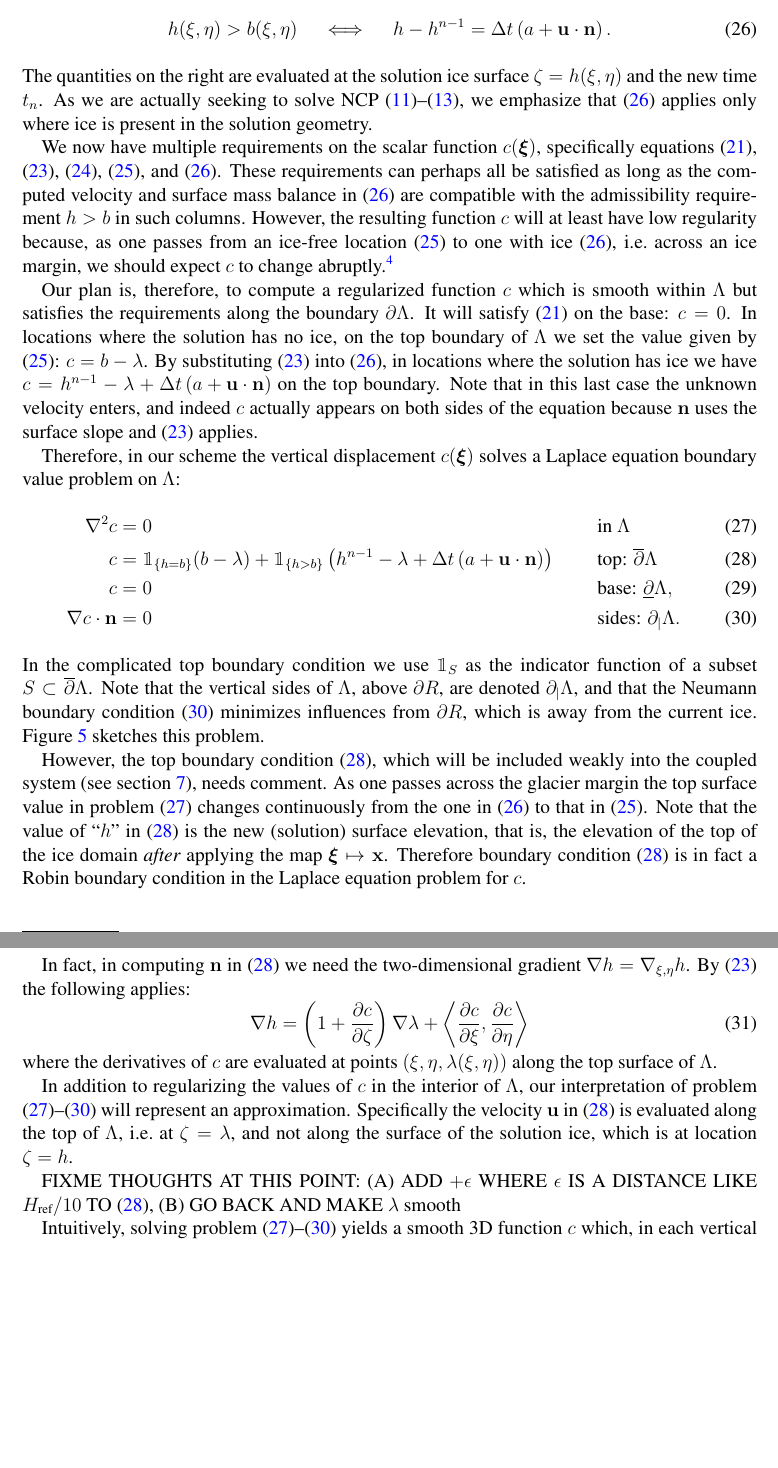
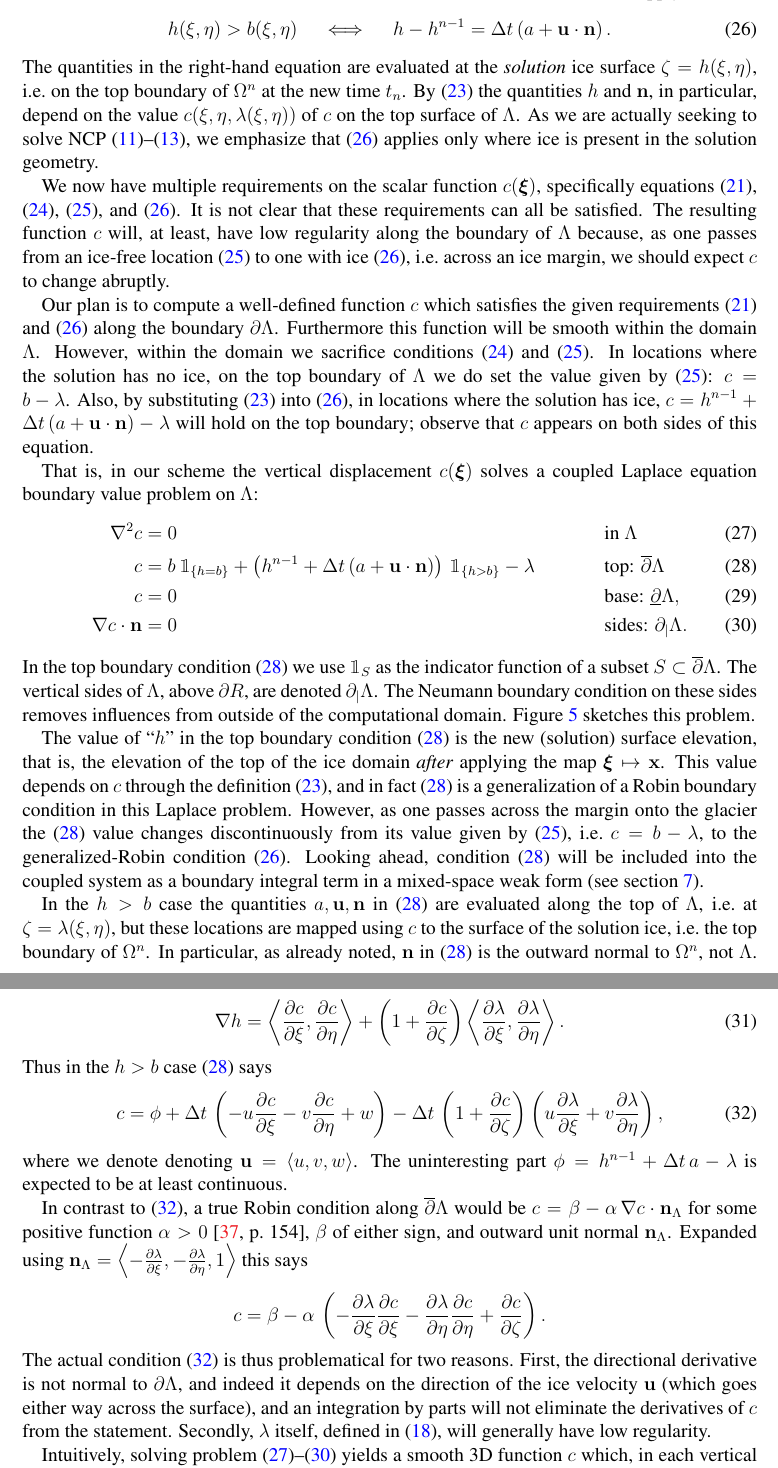
Before and after one commit to bueler/stokes-implicit, a LaTeX paper (doc/simp.tex): two parts of pages 11 and 12 of 23, joined at a grey line, cut so that both start at the same text, the shorter picture padded with empty space. Compiled offline with pdfLaTeX.

Commit message:
edits in section 5, including thoughts on whether the c problem has Robin boundary conditions ... I think it does not!

```diff
--- a/doc/simp.tex
+++ b/doc/simp.tex
@@ -319,20 +320,20 @@ On the other hand, our purpose is to approximate the surface kinematical equatio
 \begin{equation}
 h(\xi,\eta)>b(\xi,\eta) \quad \iff \quad h - h^{n-1} = \Delta t\left(a + \bu \cdot \bn\right). \label{backwardeulerske}
 \end{equation}
-The quantities on the right are evaluated at the solution ice surface $\zeta=h(\xi,\eta)$ and the new time $t_n$.  As we are actually seeking to solve NCP \eqref{strongadmissibility}--\eqref{strongcomplementarity}, we emphasize that \eqref{backwardeulerske} applies only where ice is present in the solution geometry.
+The quantities in the right-hand equation are evaluated at the \emph{solution} ice surface $\zeta=h(\xi,\eta)$, i.e.~on the top boundary of $\Omega^n$ at the new time $t_n$.  By \eqref{maptoptotop} the quantities $h$ and $\bn$, in particular, depend on the value $c(\xi,\eta,\lambda(\xi,\eta))$ of $c$ on the top surface of $\Lambda$.  As we are actually seeking to solve NCP \eqref{strongadmissibility}--\eqref{strongcomplementarity}, we emphasize that \eqref{backwardeulerske} applies only where ice is present in the solution geometry.
 
-We now have multiple requirements on the scalar function $c(\bxi)$, specifically equations \eqref{mapbasetobase}, \eqref{maptoptotop}, \eqref{mapmonotonic}, \eqref{mapcrushes}, and \eqref{backwardeulerske}.  These requirements can perhaps all be satisfied as long as the computed velocity and surface mass balance in \eqref{backwardeulerske} are compatible with the admissibility requirement $h>b$ in such columns.  However, the resulting function $c$ will at least have low regularity because, as one passes from an ice-free location \eqref{mapcrushes} to one with ice \eqref{backwardeulerske}, i.e.~across an ice margin, we should expect $c$ to change abruptly.\footnote{We can offer no regularity theorem.}
+We now have multiple requirements on the scalar function $c(\bxi)$, specifically equations \eqref{mapbasetobase}, \eqref{mapmonotonic}, \eqref{mapcrushes}, and \eqref{backwardeulerske}.  It is not clear that these requirements can all be satisfied.  The resulting function $c$ will, at least, have low regularity along the boundary of $\Lambda$ because, as one passes from an ice-free location \eqref{mapcrushes} to one with ice \eqref{backwardeulerske}, i.e.~across an ice margin, we should expect $c$ to change abruptly.
 
-Our plan is, therefore, to compute a regularized function $c$ which is smooth within $\Lambda$ but satisfies the requirements along the boundary $\partial \Lambda$.  It will satisfy \eqref{mapbasetobase} on the base: $c=0$.  In locations where the solution has no ice, on the top boundary of $\Lambda$ we set the value given by \eqref{mapcrushes}: $c=b-\lambda$.  By substituting \eqref{maptoptotop} into \eqref{backwardeulerske}, in locations where the solution has ice we have $c=h^{n-1}-\lambda + \Delta t\left(a + \bu \cdot \bn\right)$ on the top boundary.  Note that in this last case the unknown velocity enters, and indeed $c$ actually appears on both sides of the equation because $\bn$ uses the surface slope and \eqref{maptoptotop} applies.
+Our plan is to compute a well-defined function $c$ which satisfies the given requirements \eqref{mapbasetobase} and \eqref{backwardeulerske} along the boundary $\partial \Lambda$.  Furthermore this function will be smooth within the domain $\Lambda$.  However, within the domain we sacrifice conditions \eqref{mapmonotonic} and \eqref{mapcrushes}.  In locations where the solution has no ice, on the top boundary of $\Lambda$ we do set the value given by \eqref{mapcrushes}: $c=b-\lambda$.  Also, by substituting \eqref{maptoptotop} into \eqref{backwardeulerske}, in locations where the solution has ice, $c=h^{n-1} + \Delta t\left(a + \bu \cdot \bn\right) - \lambda$ will hold on the top boundary; observe that $c$ appears on both sides of this equation.
 
-Therefore, in our scheme the vertical displacement $c(\bxi)$ solves a Laplace equation boundary value problem on $\Lambda$:
+That is, in our scheme the vertical displacement $c(\bxi)$ solves a coupled Laplace equation boundary value problem on $\Lambda$:
 \begin{align}
         \grad^2 c &= 0 &&\text{in } \Lambda \label{claplace} \\
-                c &= \mathbbm{1}_{\{h=b\}} (b-\lambda) + \mathbbm{1}_{\{h>b\}} \left(h^{n-1}-\lambda + \Delta t\left(a + \bu \cdot \bn\right)\right) &&\text{top: } \overline{\partial} \Lambda  \label{claplacetop} \\
+                c &= b\, \mathbbm{1}_{\{h=b\}} + \left(h^{n-1} + \Delta t\left(a + \bu \cdot \bn\right)\right)\, \mathbbm{1}_{\{h>b\}} - \lambda &&\text{top: } \overline{\partial} \Lambda  \label{claplacetop} \\
                 c &= 0 &&\text{base: } \underline{\partial} \Lambda,  \label{claplacebase} \\
  \grad c\cdot \bn &= 0 &&\text{sides: } \partial_{|} \Lambda.  \label{claplacesides}
 \end{align}
-In the complicated top boundary condition we use $\mathbbm{1}_S$ as the indicator function of a subset $S\subset \overline{\partial} \Lambda$.  Note that the vertical sides of $\Lambda$, above $\partial R$, are denoted $\partial_{|} \Lambda$, and that the Neumann boundary condition \eqref{claplacesides} minimizes influences from $\partial R$, which is away from the current ice.  Figure \ref{fig:claplaceproblem} sketches this problem.
+In the top boundary condition \eqref{claplacetop} we use $\mathbbm{1}_S$ as the indicator function of a subset $S\subset \overline{\partial} \Lambda$.  The vertical sides of $\Lambda$, above $\partial R$, are denoted $\partial_{|} \Lambda$.  The Neumann boundary condition on these sides removes influences from outside of the computational domain.  Figure \ref{fig:claplaceproblem} sketches this problem.
 
 \begin{figure}[ht]
 \begin{center}
@@ -342,17 +343,23 @@ In the complicated top boundary condition we use $\mathbbm{1}_S$ as the indicato
 \label{fig:claplaceproblem}
 \end{figure}
 
-However, the top boundary condition \eqref{claplacetop}, which will be included weakly into the coupled system (see section \ref{sec:finiteelement}), needs comment.  As one passes across the glacier margin the top surface value in problem \eqref{claplace} changes continuously from the one in \eqref{backwardeulerske} to that in \eqref{mapcrushes}.  Note that the value of ``$h$'' in \eqref{claplacetop} is the new (solution) surface elevation, that is, the elevation of the top of the ice domain \emph{after} applying the map $\bxi\mapsto \bx$.  Therefore boundary condition \eqref{claplacetop} is in fact a Robin boundary condition in the Laplace equation problem for $c$.
+The value of ``$h$'' in the top boundary condition \eqref{claplacetop} is the new (solution) surface elevation, that is, the elevation of the top of the ice domain \emph{after} applying the map $\bxi\mapsto \bx$.  This value depends on $c$ through the definition \eqref{maptoptotop}, and in fact \eqref{claplacetop} is a generalization of a Robin boundary condition in this Laplace problem.  However, as one passes across the margin onto the glacier the \eqref{claplacetop} value changes discontinuously from its value given by \eqref{mapcrushes}, i.e.~$c=b-\lambda$, to the generalized-Robin condition \eqref{backwardeulerske}.  Looking ahead, condition \eqref{claplacetop} will be included into the coupled system as a boundary integral term in a mixed-space weak form (see section \ref{sec:finiteelement}).
 
-In fact, in computing $\bn$ in \eqref{claplacetop} we need the two-dimensional gradient $\grad h=\grad_{\xi,\eta} h$.  By \eqref{maptoptotop} the following applies:
+In the $h>b$ case the quantities $a,\bu,\bn$ in \eqref{claplacetop} are evaluated along the top of $\Lambda$, i.e.~at $\zeta=\lambda(\xi,\eta)$, but these locations are mapped using $c$ to the surface of the solution ice, i.e.~the top boundary of $\Omega^n$.  In particular, as already noted, $\bn$ in \eqref{claplacetop} is the outward normal to $\Omega^n$, not $\Lambda$.  To evaluate $\bn=\left<-\frac{\partial h}{\partial\xi},-\frac{\partial h}{\partial\eta},1\right>$ we compute the two-dimensional gradient $\grad h$; applying the chain rule to \eqref{maptoptotop} reveals
 \begin{equation}
-\grad h = \left(1+\frac{\partial c}{\partial\zeta}\right) \grad \lambda + \left<\frac{\partial c}{\partial\xi},\frac{\partial c}{\partial\eta}\right> \label{hgradient}
+\grad h = \left<\frac{\partial c}{\partial\xi},\frac{\partial c}{\partial\eta}\right> + \left(1+\frac{\partial c}{\partial\zeta}\right) \left<\frac{\partial \lambda}{\partial\xi},\frac{\partial \lambda}{\partial\eta}\right>. \label{hgradient}
 \end{equation}
-where the derivatives of $c$ are evaluated at points $(\xi,\eta,\lambda(\xi,\eta))$ along the top surface of $\Lambda$.
+Thus in the $h>b$ case \eqref{claplacetop} says
+\begin{equation}
+c = \phi + \Delta t\,\left(- u\frac{\partial c}{\partial\xi} - v\frac{\partial c}{\partial\eta} + w\right) - \Delta t\,\left(1+\frac{\partial c}{\partial\zeta}\right)\left(u\frac{\partial \lambda}{\partial\xi} + v\frac{\partial \lambda}{\partial\eta}\right), \label{mappednormaldirection}
+\end{equation}
+where we denote denoting $\bu=\left<u,v,w\right>$.  The uninteresting part $\phi=h^{n-1} + \Delta t\,a - \lambda$ is expected to be at least continuous.
 
-In addition to regularizing the values of $c$ in the interior of $\Lambda$, our interpretation of problem \eqref{claplace}--\eqref{claplacesides} will represent an approximation.  Specifically the velocity $\bu$ in \eqref{claplacetop} is evaluated along the top of $\Lambda$, i.e.~at $\zeta=\lambda$, and not along the surface of the solution ice, which is at location $\zeta=h$.
-
-FIXME THOUGHTS AT THIS POINT: (A) ADD $+\epsilon$ WHERE $\epsilon$ IS A DISTANCE LIKE $\Href/10$ TO \eqref{claplacetop}, (B) GO BACK AND MAKE $\lambda$ smooth
+In contrast to \eqref{mappednormaldirection}, a true Robin condition along $\overline{\partial} \Lambda$ would be $c=\beta-\alpha\,\grad c \cdot \bn_{\Lambda}$ for some positive function $\alpha>0$ \cite[p.~154]{Ockendonetal2003}, $\beta$ of either sign, and outward unit normal $\bn_{\Lambda}$.  Expanded using $\bn_{\Lambda} = \left<-\frac{\partial \lambda}{\partial\xi},-\frac{\partial \lambda}{\partial\eta},1\right>$ this says
+\begin{equation*}
+c=\beta - \alpha\,\left(-\frac{\partial \lambda}{\partial\xi}\frac{\partial c}{\partial\xi} -\frac{\partial \lambda}{\partial\eta}\frac{\partial c}{\partial\eta} + \frac{\partial c}{\partial\zeta}\right).
+\end{equation*}
+The actual condition \eqref{mappednormaldirection} is thus problematical for two reasons.  First, the directional derivative is not normal to $\partial\Lambda$, and indeed it depends on the direction of the ice velocity $\bu$ (which goes either way across the surface), and an integration by parts will not eliminate the derivatives of $c$ from the statement.  Secondly, $\lambda$ itself, defined in \eqref{definelambda}, will generally have low regularity.
 
 Intuitively, solving problem \eqref{claplace}--\eqref{claplacesides} yields a smooth 3D function $c$ which, in each vertical column of $\Lambda$, connects either the surface kinematical quantity \eqref{backwardeulerske} or the ice-free case \eqref{mapcrushes} as linearly as possible to zero at the base.  Mathematically, $c$ satisfies the maximum principle in $\Lambda$ \cite{Evans2010}, and the direction of $\grad c$ changes direction as little as possible (in the energy norm) while smoothly meeting the boundary data.
 
```
Also changed, not shown: doc/simp.tex (13 more changed lines).
